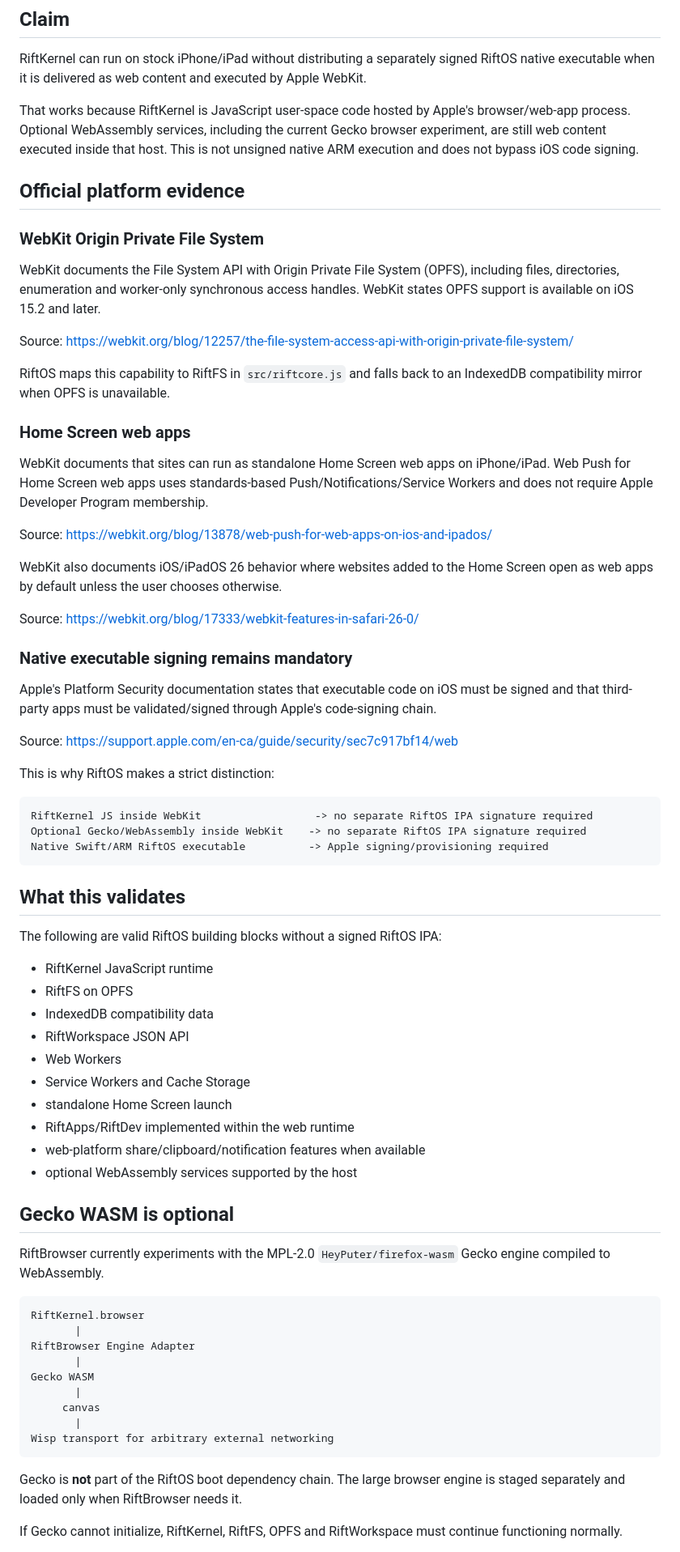
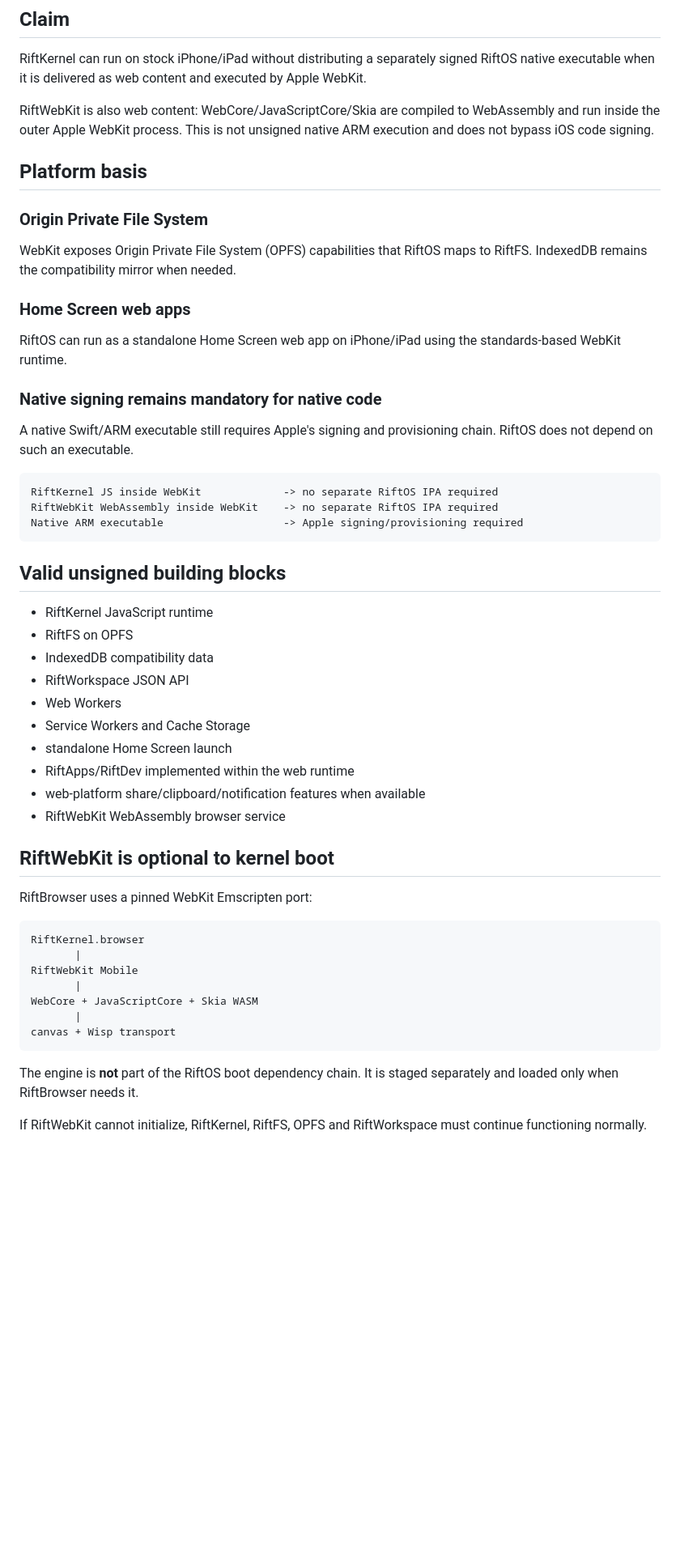
Before and after one commit to Arctic403/RiftOS, a Markdown page: docs/UNSIGNED_WEBKIT_RUNTIME.md, the part around one of its changes. Shown at 81% size. GitHub-like rendering; blank space fills up the shorter version.

Commit message:
Document unsigned RiftWebKit-only runtime

````diff
--- a/docs/UNSIGNED_WEBKIT_RUNTIME.md
+++ b/docs/UNSIGNED_WEBKIT_RUNTIME.md
@@ -6,45 +6,29 @@ This document records the technical basis for RiftOS's primary runtime decision.
 
 RiftKernel can run on stock iPhone/iPad without distributing a separately signed RiftOS native executable when it is delivered as web content and executed by Apple WebKit.
 
-That works because RiftKernel is JavaScript user-space code hosted by Apple's browser/web-app process. Optional WebAssembly services, including the current Gecko browser experiment, are still web content executed inside that host. This is not unsigned native ARM execution and does not bypass iOS code signing.
+RiftWebKit is also web content: WebCore/JavaScriptCore/Skia are compiled to WebAssembly and run inside the outer Apple WebKit process. This is not unsigned native ARM execution and does not bypass iOS code signing.
 
-## Official platform evidence
+## Platform basis
 
-### WebKit Origin Private File System
+### Origin Private File System
 
-WebKit documents the File System API with Origin Private File System (OPFS), including files, directories, enumeration and worker-only synchronous access handles. WebKit states OPFS support is available on iOS 15.2 and later.
-
-Source: https://webkit.org/blog/12257/the-file-system-access-api-with-origin-private-file-system/
-
-RiftOS maps this capability to RiftFS in `src/riftcore.js` and falls back to an IndexedDB compatibility mirror when OPFS is unavailable.
+WebKit exposes Origin Private File System (OPFS) capabilities that RiftOS maps to RiftFS. IndexedDB remains the compatibility mirror when needed.
 
 ### Home Screen web apps
 
-WebKit documents that sites can run as standalone Home Screen web apps on iPhone/iPad. Web Push for Home Screen web apps uses standards-based Push/Notifications/Service Workers and does not require Apple Developer Program membership.
+RiftOS can run as a standalone Home Screen web app on iPhone/iPad using the standards-based WebKit runtime.
 
-Source: https://webkit.org/blog/13878/web-push-for-web-apps-on-ios-and-ipados/
+### Native signing remains mandatory for native code
 
-WebKit also documents iOS/iPadOS 26 behavior where websites added to the Home Screen open as web apps by default unless the user chooses otherwise.
-
-Source: https://webkit.org/blog/17333/webkit-features-in-safari-26-0/
-
-### Native executable signing remains mandatory
-
-Apple's Platform Security documentation states that executable code on iOS must be signed and that third-party apps must be validated/signed through Apple's code-signing chain.
-
-Source: https://support.apple.com/en-ca/guide/security/sec7c917bf14/web
-
-This is why RiftOS makes a strict distinction:
+A native Swift/ARM executable still requires Apple's signing and provisioning chain. RiftOS does not depend on such an executable.
 
 ```text
-RiftKernel JS inside WebKit                  -> no separate RiftOS IPA signature required
-Optional Gecko/WebAssembly inside WebKit    -> no separate RiftOS IPA signature required
-Native Swift/ARM RiftOS executable          -> Apple signing/provisioning required
+RiftKernel JS inside WebKit             -> no separate RiftOS IPA required
+RiftWebKit WebAssembly inside WebKit    -> no separate RiftOS IPA required
+Native ARM executable                   -> Apple signing/provisioning required
 ```
 
-## What this validates
-
-The following are valid RiftOS building blocks without a signed RiftOS IPA:
+## Valid unsigned building blocks
 
 - RiftKernel JavaScript runtime
 - RiftFS on OPFS
@@ -55,25 +39,23 @@ The following are valid RiftOS building blocks without a signed RiftOS IPA:
 - standalone Home Screen launch
 - RiftApps/RiftDev implemented within the web runtime
 - web-platform share/clipboard/notification features when available
-- optional WebAssembly services supported by the host
+- RiftWebKit WebAssembly browser service
 
-## Gecko WASM is optional
+## RiftWebKit is optional to kernel boot
 
-RiftBrowser currently experiments with the MPL-2.0 `HeyPuter/firefox-wasm` Gecko engine compiled to WebAssembly.
+RiftBrowser uses a pinned WebKit Emscripten port:
 
 ```text
 RiftKernel.browser
        |
-RiftBrowser Engine Adapter
+RiftWebKit Mobile
        |
-Gecko WASM
+WebCore + JavaScriptCore + Skia WASM
        |
-     canvas
-       |
-Wisp transport for arbitrary external networking
+canvas + Wisp transport
 ```
 
-Gecko is **not** part of the RiftOS boot dependency chain. The large browser engine is staged separately and loaded only when RiftBrowser needs it.
+The engine is **not** part of the RiftOS boot dependency chain. It is staged separately and loaded only when RiftBrowser needs it.
 
-If Gecko cannot initialize, RiftKernel, RiftFS, OPFS and RiftWorkspace must continue functioning normally.
+If RiftWebKit cannot initialize, RiftKernel, RiftFS, OPFS and RiftWorkspace must continue functioning normally.
 
````
Also changed, not shown: other parts of docs/UNSIGNED_WEBKIT_RUNTIME.md (+8 -11 lines).
